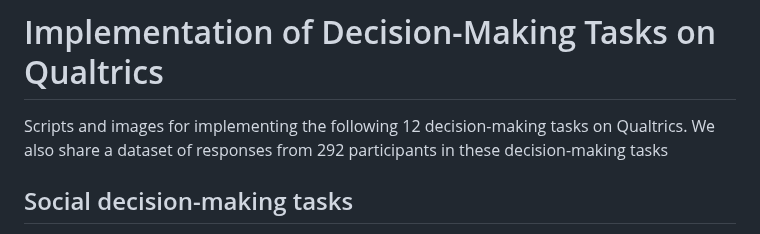
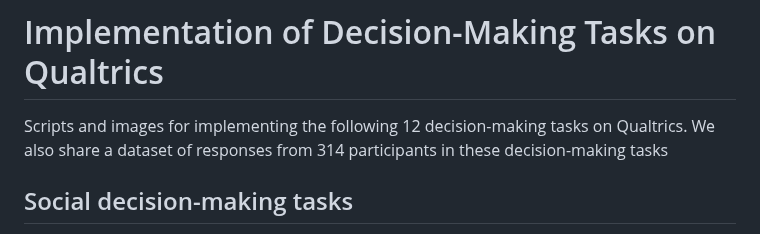
Before and after one commit to ntu-cam-clic/Social_Decision_Making_Tasks, a Markdown page: README.md, the part around the change. Drawn GitHub-style.

```diff
--- a/README.md
+++ b/README.md
@@ -1,7 +1,7 @@
 # Implementation of Decision-Making Tasks on Qualtrics
 
 Scripts and images for implementing the following 12 decision-making tasks on Qualtrics.
-We also share a dataset of responses from 292 participants in these decision-making tasks
+We also share a dataset of responses from 314 participants in these decision-making tasks
 
 
 ## Social decision-making tasks
```
